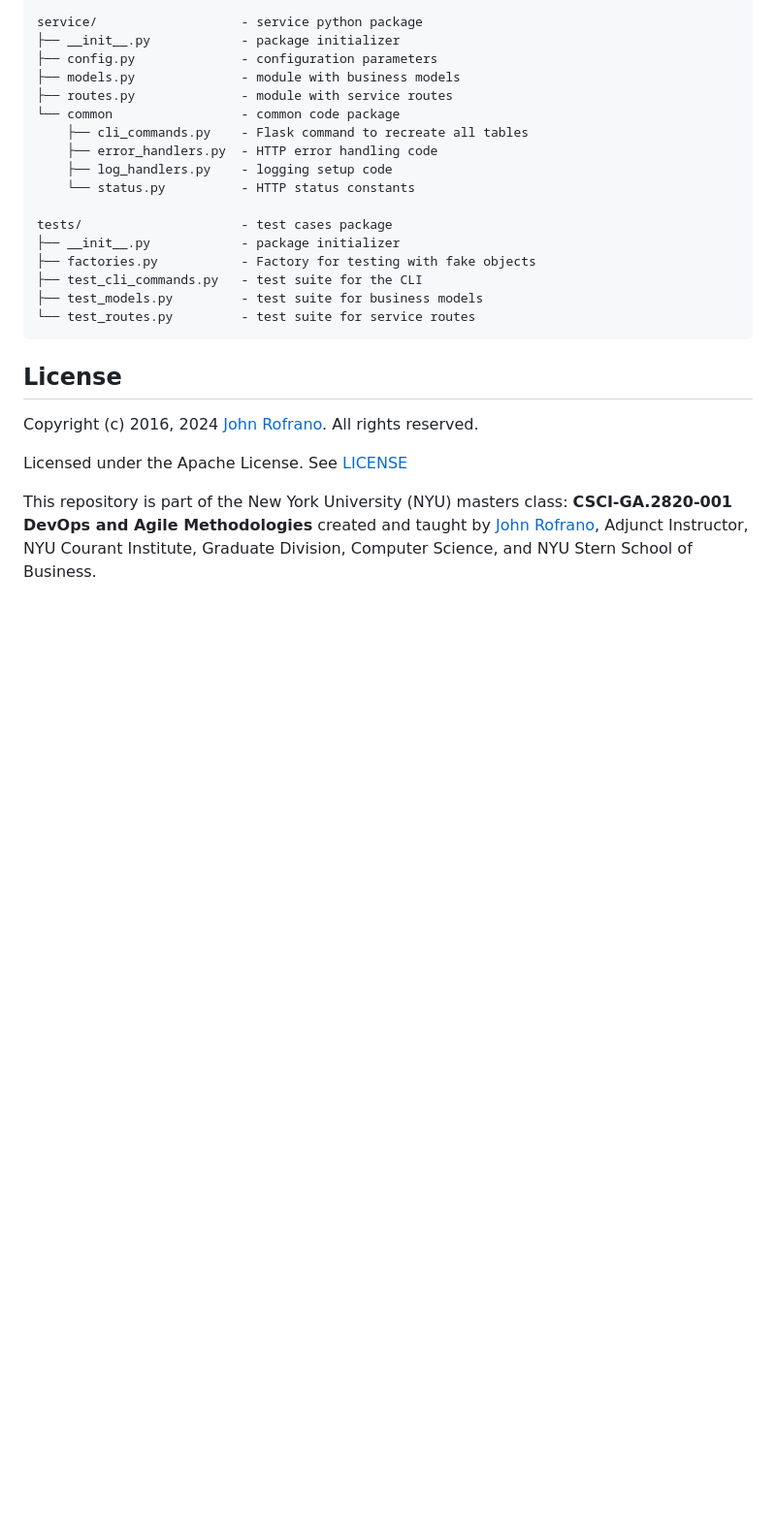
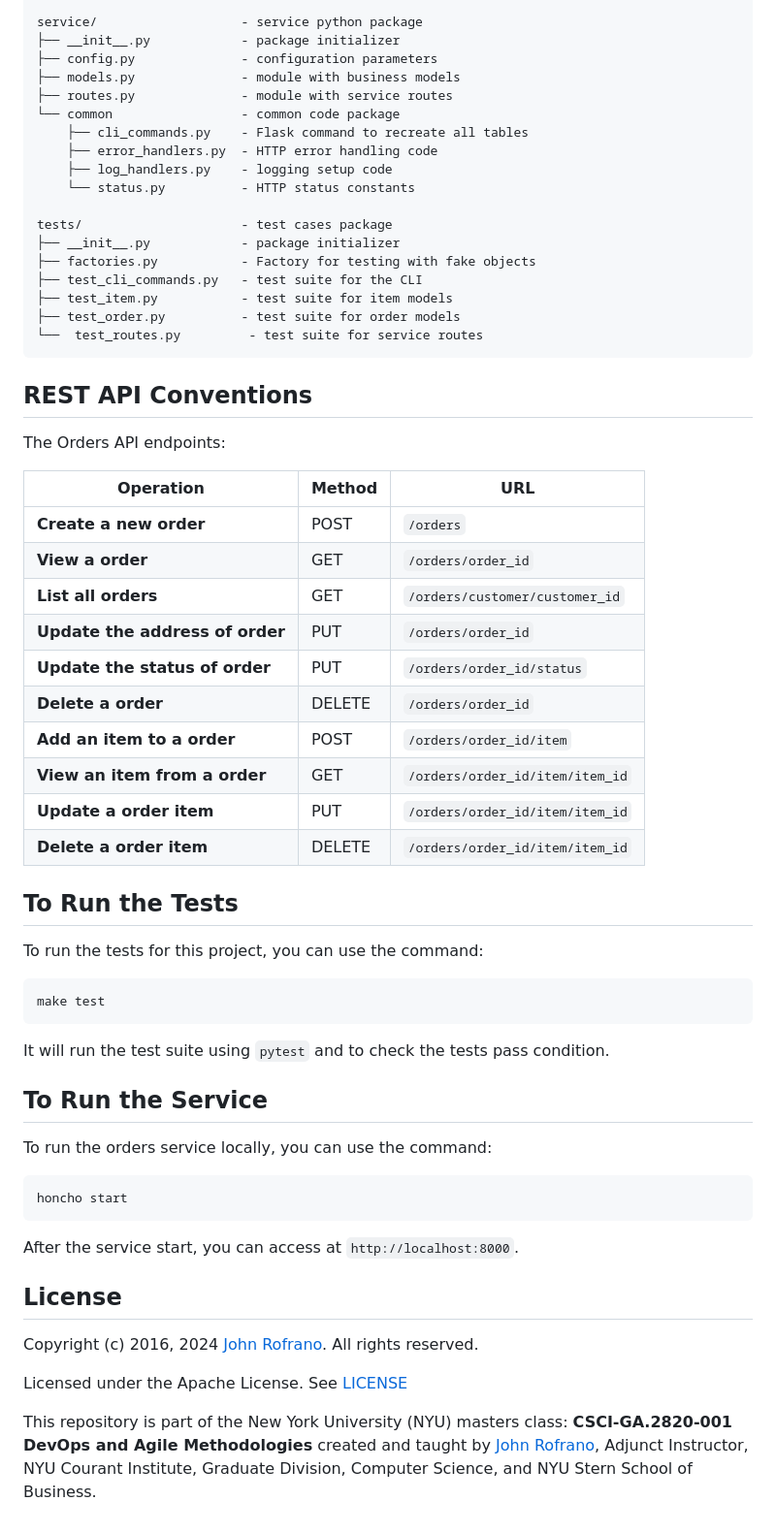
Before and after one commit to CSCI-GA-2820-SU24-001/orders, a Markdown page: README.md, the part around one of its changes. Shown at 97% size. GitHub-like rendering; blank space fills up the shorter version.

````diff
--- a/README.md
+++ b/README.md
@@ -54,9 +56,49 @@ tests/                     - test cases package
 ├── __init__.py            - package initializer
 ├── factories.py           - Factory for testing with fake objects
 ├── test_cli_commands.py   - test suite for the CLI
-├── test_models.py         - test suite for business models
-└── test_routes.py         - test suite for service routes
+├── test_item.py           - test suite for item models
+├── test_order.py          - test suite for order models
+└──  test_routes.py         - test suite for service routes
 ```
+
+## REST API Conventions
+The Orders API endpoints:
+
+| Operation                         | Method | URL                                          |
+|-----------------------------------|--------|----------------------------------------------|
+| **Create a new order**         | POST   | `/orders`                                 |
+| **View a order**                | GET    | `/orders/order_id`                   |
+| **List all orders**            | GET    | `/orders/customer/customer_id`                                 |
+| **Update the address of order**             | PUT    | `/orders/order_id`                   |
+| **Update the status of order**             | PUT    | `/orders/order_id/status`                   |
+| **Delete a order**             | DELETE | `/orders/order_id`                   |
+| **Add an item to a order**     | POST   | `/orders/order_id/item`             |
+| **View an item from a order**   | GET    | `/orders/order_id/item/item_id`   |
+| **Update a order item**        | PUT    | `/orders/order_id/item/item_id`   |
+| **Delete a order item**        | DELETE | `/orders/order_id/item/item_id`   |
+
+
+
+## To Run the Tests
+
+To run the tests for this project, you can use the command:
+
+```bash
+make test
+```
+
+It will run the test suite using `pytest` and to check the tests pass condition.
+
+## To Run the Service
+
+To run the orders service locally, you can use the command:
+
+```bash
+honcho start
+```
+
+After the service start, you can access at `http://localhost:8000`.
+
 
 ## License
 
````
Also changed, not shown: other parts of README.md (+5 -3 lines).
